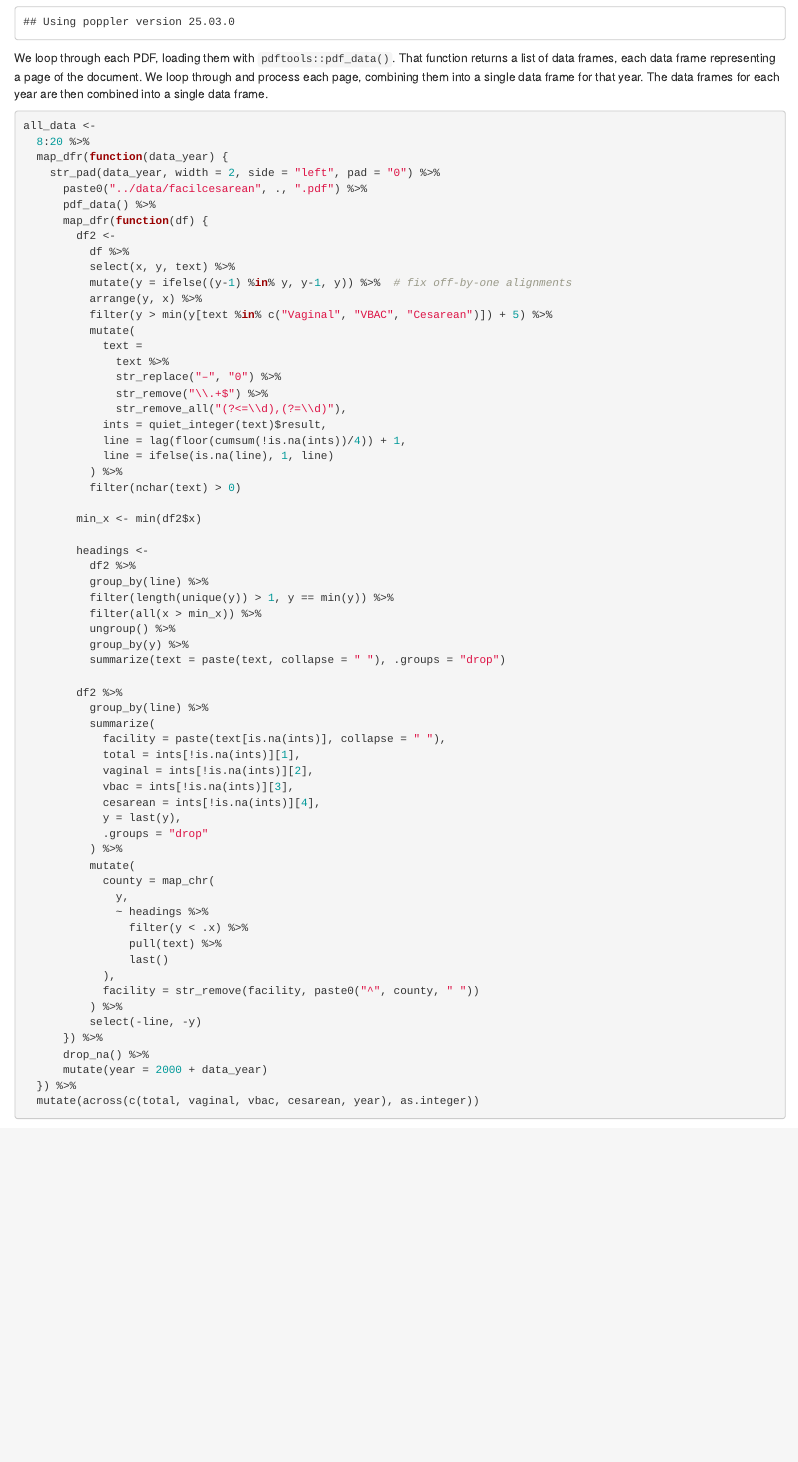
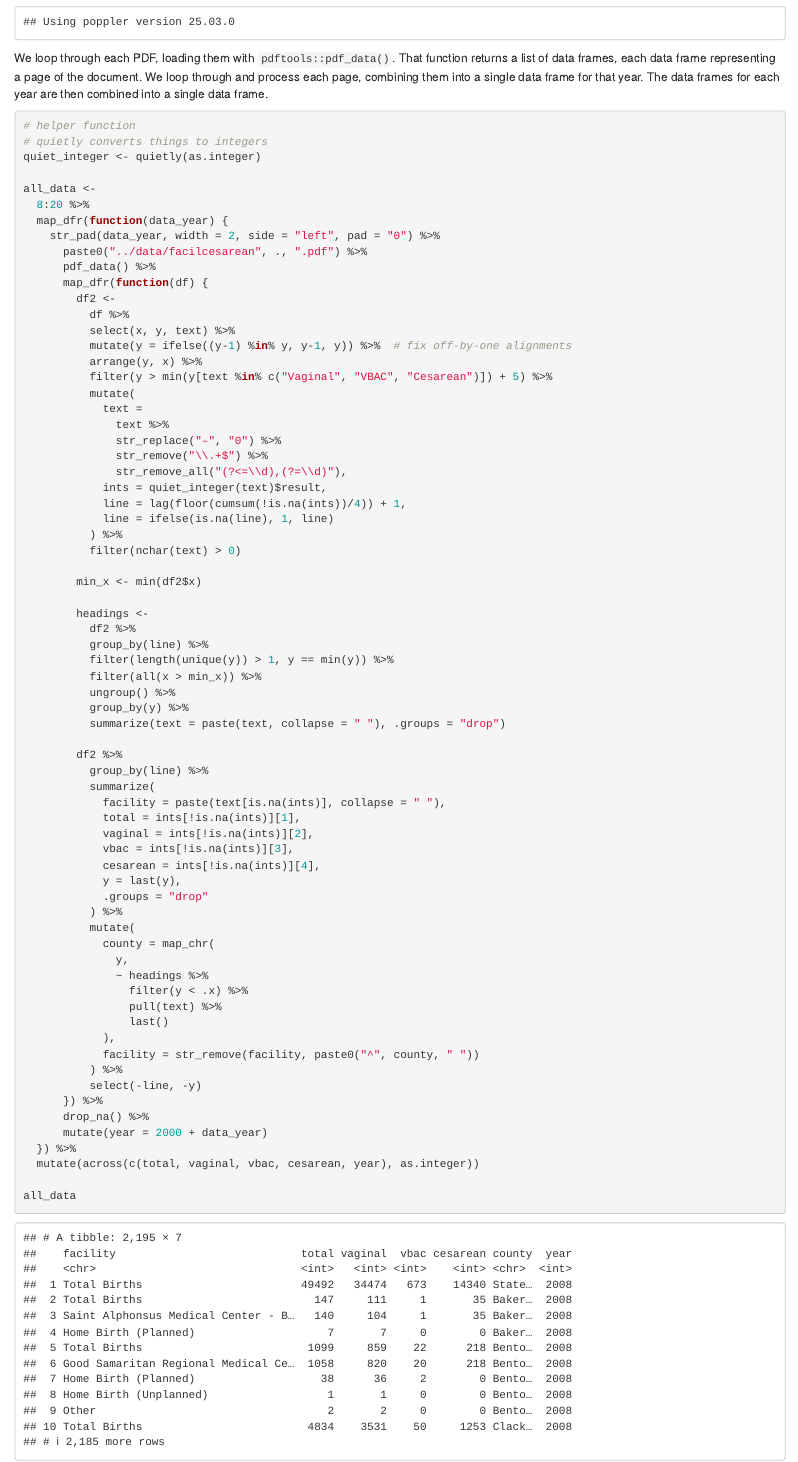
Before and after one commit to szego/oha-births, an R Markdown document (analysis/read_in_pdf.Rmd): the page in a window 1100 px wide, from 450 px down. Rendered offline with R 4.5, knitr and Pandoc, with nearby package versions; some code elsewhere in the file could not run offline.

Commit message:
add quiet_integer()

````diff
--- a/analysis/read_in_pdf.Rmd
+++ b/analysis/read_in_pdf.Rmd
@@ -14,6 +14,10 @@ library(pdftools)
 We loop through each PDF, loading them with `pdftools::pdf_data()`. That function returns a list of data frames, each data frame representing a page of the document. We loop through and process each page, combining them into a single data frame for that year. The data frames for each year are then combined into a single data frame.
 
 ```{r}
+# helper function
+# quietly converts things to integers
+quiet_integer <- quietly(as.integer)
+
 all_data <-
   8:20 %>%
   map_dfr(function(data_year) {
````
